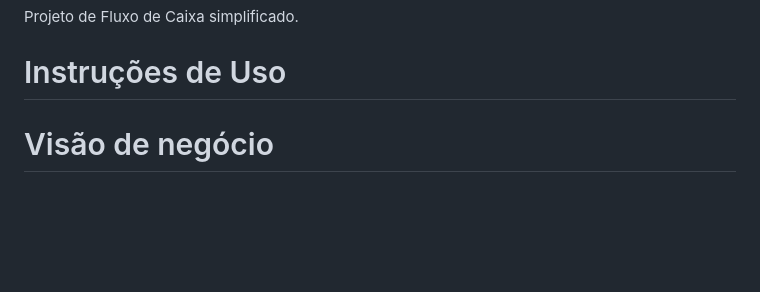
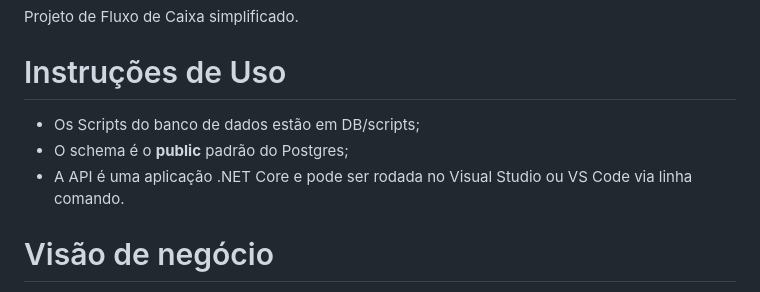
Before and after one commit to dorlyjunior/fluxo-caixa-api, a Markdown page: README.md, the part around one of its changes. GitHub-like rendering; blank space fills up the shorter version.

```diff
--- a/README.md
+++ b/README.md
@@ -2,6 +2,9 @@
 Projeto de Fluxo de Caixa simplificado.
 
 # Instruções de Uso
+* Os Scripts do banco de dados estão em DB/scripts;
+* O schema é o **public** padrão do Postgres;
+* A API é uma aplicação .NET Core e pode ser rodada no Visual Studio ou VS Code via linha comando.
 
 # Visão de negócio
 
```
Also changed, not shown: other parts of README.md (+4 -0 lines).
